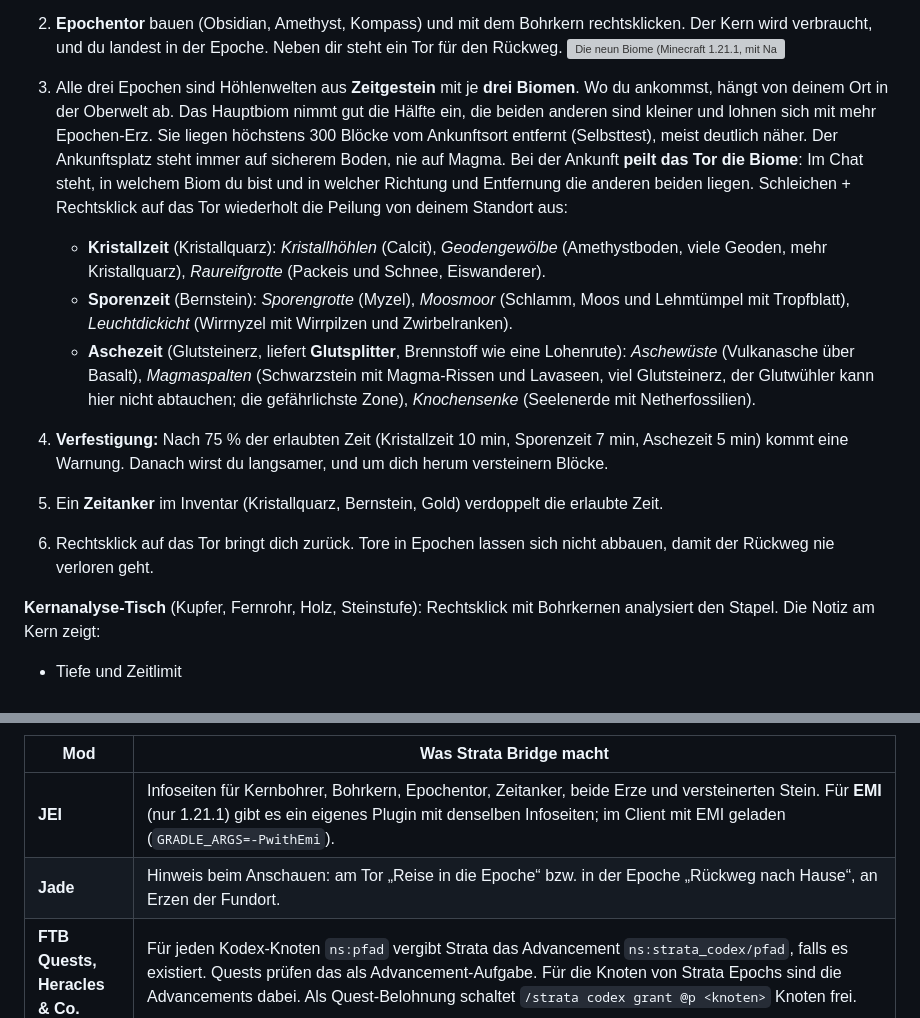
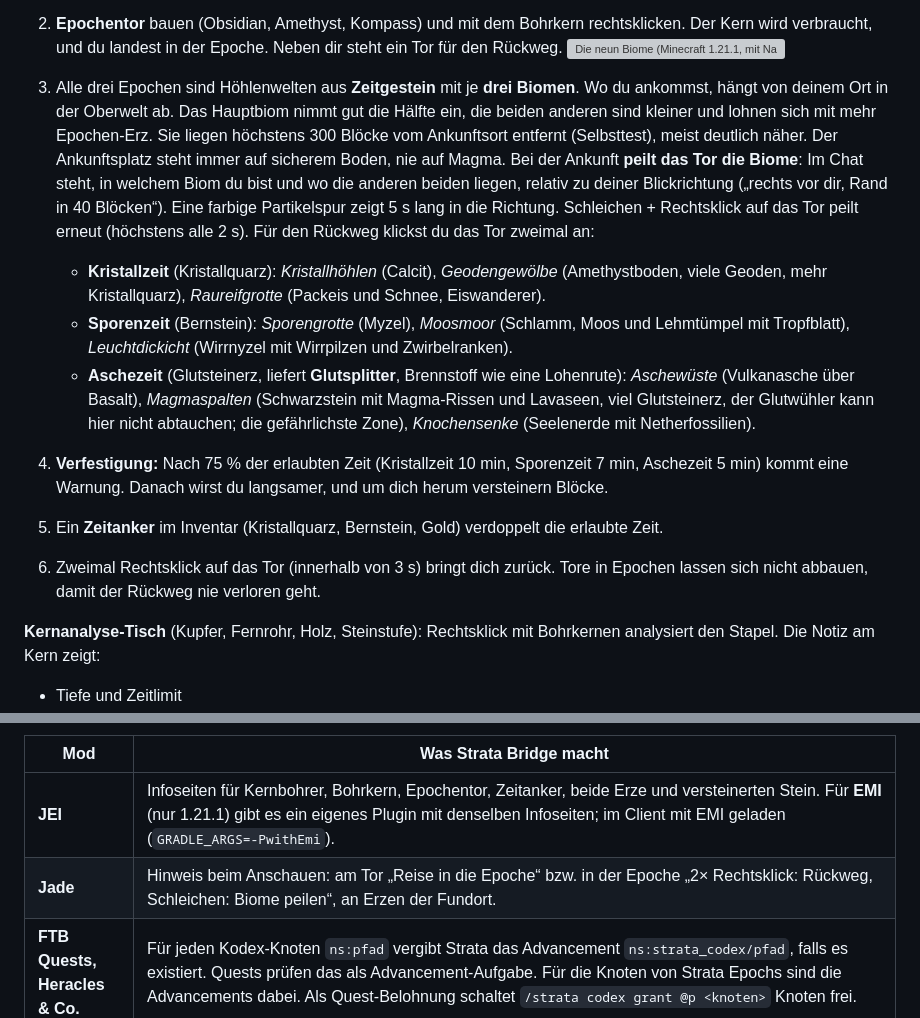
Before and after one commit to astrieke/Minemodreview, a Markdown page: README.md, 2 parts joined by grey strips. Rendered like a GitHub page; grey boxes are pictures that could not be loaded.

```diff
--- a/README.md
+++ b/README.md
@@ -46,13 +46,13 @@ Nicht jede 1.21-Zwischenversion (1.21.2 bis 1.21.10) wird unterstützt. Modpacks
 2. **Epochentor** bauen (Obsidian, Amethyst, Kompass) und mit dem Bohrkern rechtsklicken. Der Kern wird verbraucht, und du landest in der Epoche. Neben dir steht ein Tor für den Rückweg.
 ![Die neun Biome (Minecraft 1.21.1, mit Nachtsicht)](docs/screenshots/biomes/uebersicht_1.21.1.png)
 
-3. Alle drei Epochen sind Höhlenwelten aus **Zeitgestein** mit je **drei Biomen**. Wo du ankommst, hängt von deinem Ort in der Oberwelt ab. Das Hauptbiom nimmt gut die Hälfte ein, die beiden anderen sind kleiner und lohnen sich mit mehr Epochen-Erz. Sie liegen höchstens 300 Blöcke vom Ankunftsort entfernt (Selbsttest), meist deutlich näher. Der Ankunftsplatz steht immer auf sicherem Boden, nie auf Magma. Bei der Ankunft **peilt das Tor die Biome**: Im Chat steht, in welchem Biom du bist und in welcher Richtung und Entfernung die anderen beiden liegen. Schleichen + Rechtsklick auf das Tor wiederholt die Peilung von deinem Standort aus:
+3. Alle drei Epochen sind Höhlenwelten aus **Zeitgestein** mit je **drei Biomen**. Wo du ankommst, hängt von deinem Ort in der Oberwelt ab. Das Hauptbiom nimmt gut die Hälfte ein, die beiden anderen sind kleiner und lohnen sich mit mehr Epochen-Erz. Sie liegen höchstens 300 Blöcke vom Ankunftsort entfernt (Selbsttest), meist deutlich näher. Der Ankunftsplatz steht immer auf sicherem Boden, nie auf Magma. Bei der Ankunft **peilt das Tor die Biome**: Im Chat steht, in welchem Biom du bist und wo die anderen beiden liegen, relativ zu deiner Blickrichtung („rechts vor dir, Rand in 40 Blöcken“). Eine farbige Partikelspur zeigt 5 s lang in die Richtung. Schleichen + Rechtsklick auf das Tor peilt erneut (höchstens alle 2 s). Für den Rückweg klickst du das Tor zweimal an:
    - **Kristallzeit** (Kristallquarz): *Kristallhöhlen* (Calcit), *Geodengewölbe* (Amethystboden, viele Geoden, mehr Kristallquarz), *Raureifgrotte* (Packeis und Schnee, Eiswanderer).
    - **Sporenzeit** (Bernstein): *Sporengrotte* (Myzel), *Moosmoor* (Schlamm, Moos und Lehmtümpel mit Tropfblatt), *Leuchtdickicht* (Wirrnyzel mit Wirrpilzen und Zwirbelranken).
    - **Aschezeit** (Glutsteinerz, liefert **Glutsplitter**, Brennstoff wie eine Lohenrute): *Aschewüste* (Vulkanasche über Basalt), *Magmaspalten* (Schwarzstein mit Magma-Rissen und Lavaseen, viel Glutsteinerz, der Glutwühler kann hier nicht abtauchen; die gefährlichste Zone), *Knochensenke* (Seelenerde mit Netherfossilien).
 4. **Verfestigung:** Nach 75 % der erlaubten Zeit (Kristallzeit 10 min, Sporenzeit 7 min, Aschezeit 5 min) kommt eine Warnung. Danach wirst du langsamer, und um dich herum versteinern Blöcke.
 5. Ein **Zeitanker** im Inventar (Kristallquarz, Bernstein, Gold) verdoppelt die erlaubte Zeit.
-6. Rechtsklick auf das Tor bringt dich zurück. Tore in Epochen lassen sich nicht abbauen, damit der Rückweg nie verloren geht.
+6. Zweimal Rechtsklick auf das Tor (innerhalb von 3 s) bringt dich zurück. Tore in Epochen lassen sich nicht abbauen, damit der Rückweg nie verloren geht.
 
 **Kernanalyse-Tisch** (Kupfer, Fernrohr, Holz, Steinstufe): Rechtsklick mit Bohrkernen analysiert den Stapel. Die Notiz am Kern zeigt:
 - Tiefe und Zeitlimit
@@ -115,7 +115,7 @@ Kodex-Knoten werden automatisch freigeschaltet:
 | Mod | Was Strata Bridge macht |
 |---|---|
 | **JEI** | Infoseiten für Kernbohrer, Bohrkern, Epochentor, Zeitanker, beide Erze und versteinerten Stein. Für **EMI** (nur 1.21.1) gibt es ein eigenes Plugin mit denselben Infoseiten; im Client mit EMI geladen (`GRADLE_ARGS=-PwithEmi`). |
-| **Jade** | Hinweis beim Anschauen: am Tor „Reise in die Epoche“ bzw. in der Epoche „Rückweg nach Hause“, an Erzen der Fundort. |
+| **Jade** | Hinweis beim Anschauen: am Tor „Reise in die Epoche“ bzw. in der Epoche „2× Rechtsklick: Rückweg, Schleichen: Biome peilen“, an Erzen der Fundort. |
 | **FTB Quests, Heracles & Co.** | Für jeden Kodex-Knoten `ns:pfad` vergibt Strata das Advancement `ns:strata_codex/pfad`, falls es existiert. Quests prüfen das als Advancement-Aufgabe. Für die Knoten von Strata Epochs sind die Advancements dabei. Als Quest-Belohnung schaltet `/strata codex grant @p <knoten>` Knoten frei. |
 | **Curios** | Der Zeitanker passt in den Talisman-Slot und wirkt dort wie im Inventar (Spieler bekommen den Slot per Datapack). Gebaut für alle Versionen. Geprüft in 1.21.1 (Server-Test mit simuliertem Spieler) und 26.3 (Client mit echtem Spieler, `SHOT_CURIOS=1`). Andere Mods können über `Solidification.ANCHOR_SOURCES` eigene Orte für den Zeitanker anmelden. |
 | **KubeJS** (1.21.1 und 26.1) | Plugin mit den Bindings `StrataAPI` (Kodex: `hasNode`, `unlock`, `epochs` …) und `Strata` (`coreSample`, `fossilChunk`, `epochOf`, `timeBonus`, `hasTimeAnchor`, `transplant`). Freischaltungen kommen als NeoForge-Event: `NativeEvents.onEvent('dev.strata.core.api.CodexNodeUnlockedEvent', e => …)`. Geprüft mit `scripts/kubejs-test.sh` in beiden Versionen. |
```
Also changed, not shown: docs/screenshots/biomes/peilung.png, 9 other files.
